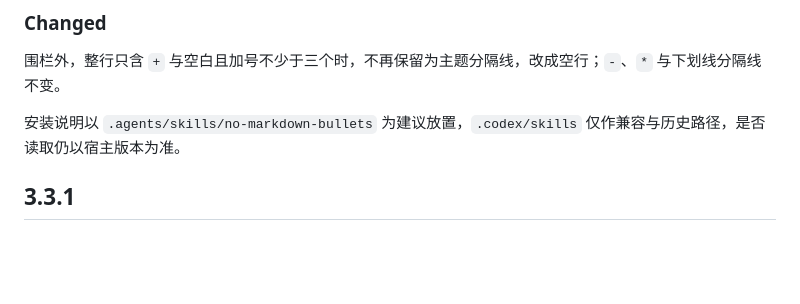
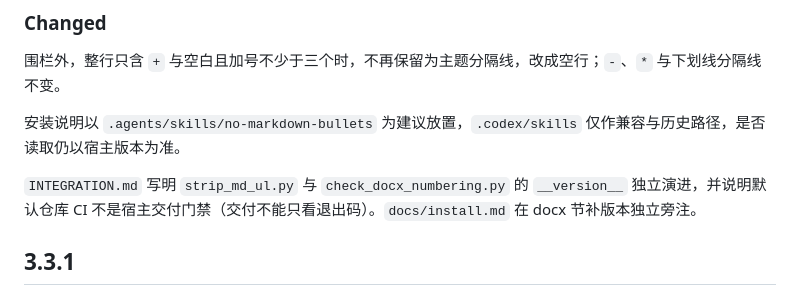
Before and after one commit to yq6666-66/no-markdown-bullets-skills, a Markdown page: CHANGELOG.md, the part around the change. Rendered like a GitHub page; blank space fills up the shorter version.

```diff
--- a/CHANGELOG.md
+++ b/CHANGELOG.md
@@ -11,6 +11,8 @@
 围栏外，整行只含 `+` 与空白且加号不少于三个时，不再保留为主题分隔线，改成空行；`-`、`*` 与下划线分隔线不变。
 
 安装说明以 `.agents/skills/no-markdown-bullets` 为建议放置，`.codex/skills` 仅作兼容与历史路径，是否读取仍以宿主版本为准。
+
+`INTEGRATION.md` 写明 `strip_md_ul.py` 与 `check_docx_numbering.py` 的 `__version__` 独立演进，并说明默认仓库 CI 不是宿主交付门禁（交付不能只看退出码）。`docs/install.md` 在 docx 节补版本独立旁注。
 
 ## 3.3.1
 
```
Also changed, not shown: INTEGRATION.md (+47 -4 lines), docs/install.md (+2 -0 lines).
